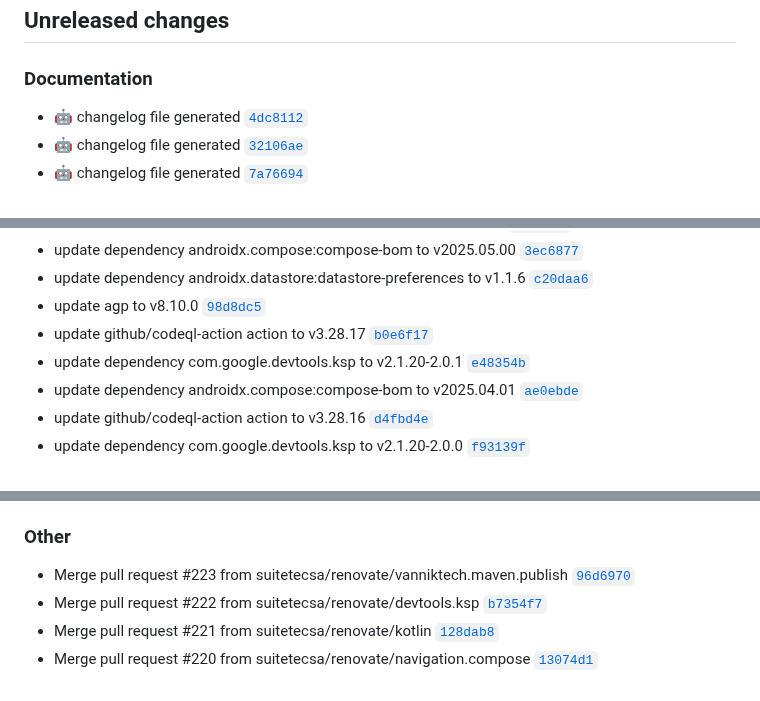
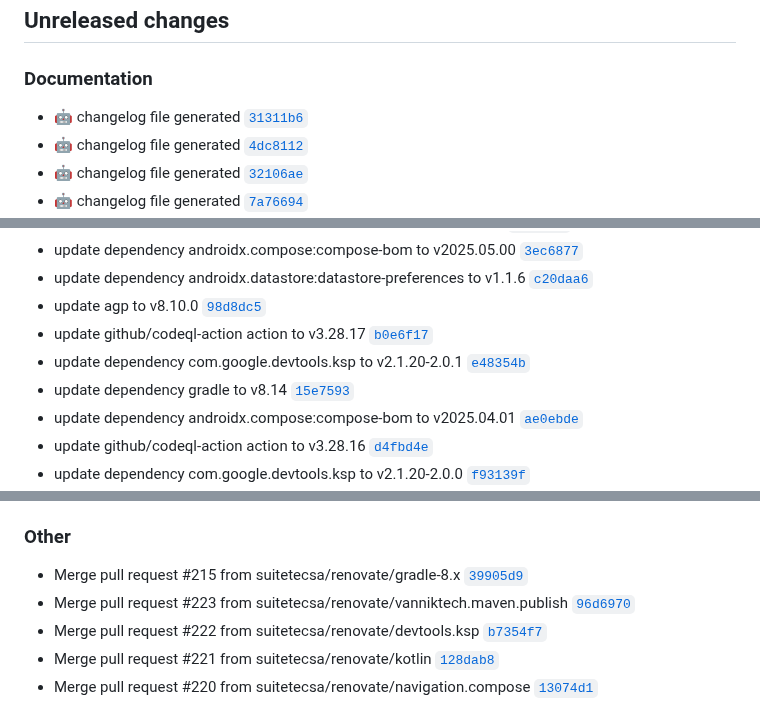
Before and after one commit to suitetecsa/sdk-android, a Markdown page: CHANGELOG.md, 3 parts joined by grey strips. GitHub-like rendering.

Commit message:
docs: :robot: changelog file generated

```diff
--- a/CHANGELOG.md
+++ b/CHANGELOG.md
@@ -7,6 +7,7 @@ The format is based on [Keep a Changelog](https://keepachangelog.com/en/1.0.0/),
 ## Unreleased changes
 
 ### Documentation
+- :robot: changelog file generated [`31311b6`](https://github.com/suitetecsa/sdk-android/commit/31311b6)
 - :robot: changelog file generated [`4dc8112`](https://github.com/suitetecsa/sdk-android/commit/4dc8112)
 - :robot: changelog file generated [`32106ae`](https://github.com/suitetecsa/sdk-android/commit/32106ae)
 - :robot: changelog file generated [`7a76694`](https://github.com/suitetecsa/sdk-android/commit/7a76694)
@@ -48,6 +49,7 @@ The format is based on [Keep a Changelog](https://keepachangelog.com/en/1.0.0/),
 - update agp to v8.10.0 [`98d8dc5`](https://github.com/suitetecsa/sdk-android/commit/98d8dc5)
 - update github/codeql-action action to v3.28.17 [`b0e6f17`](https://github.com/suitetecsa/sdk-android/commit/b0e6f17)
 - update dependency com.google.devtools.ksp to v2.1.20-2.0.1 [`e48354b`](https://github.com/suitetecsa/sdk-android/commit/e48354b)
+- update dependency gradle to v8.14 [`15e7593`](https://github.com/suitetecsa/sdk-android/commit/15e7593)
 - update dependency androidx.compose:compose-bom to v2025.04.01 [`ae0ebde`](https://github.com/suitetecsa/sdk-android/commit/ae0ebde)
 - update github/codeql-action action to v3.28.16 [`d4fbd4e`](https://github.com/suitetecsa/sdk-android/commit/d4fbd4e)
 - update dependency com.google.devtools.ksp to v2.1.20-2.0.0 [`f93139f`](https://github.com/suitetecsa/sdk-android/commit/f93139f)
@@ -69,6 +71,7 @@ The format is based on [Keep a Changelog](https://keepachangelog.com/en/1.0.0/),
 - update github/codeql-action action to v3.28.12 (#195) [`9de9b8f`](https://github.com/suitetecsa/sdk-android/commit/9de9b8f)
 
 ### Other
+- Merge pull request #215 from suitetecsa/renovate/gradle-8.x [`39905d9`](https://github.com/suitetecsa/sdk-android/commit/39905d9)
 - Merge pull request #223 from suitetecsa/renovate/vanniktech.maven.publish [`96d6970`](https://github.com/suitetecsa/sdk-android/commit/96d6970)
 - Merge pull request #222 from suitetecsa/renovate/devtools.ksp [`b7354f7`](https://github.com/suitetecsa/sdk-android/commit/b7354f7)
 - Merge pull request #221 from suitetecsa/renovate/kotlin [`128dab8`](https://github.com/suitetecsa/sdk-android/commit/128dab8)
```
